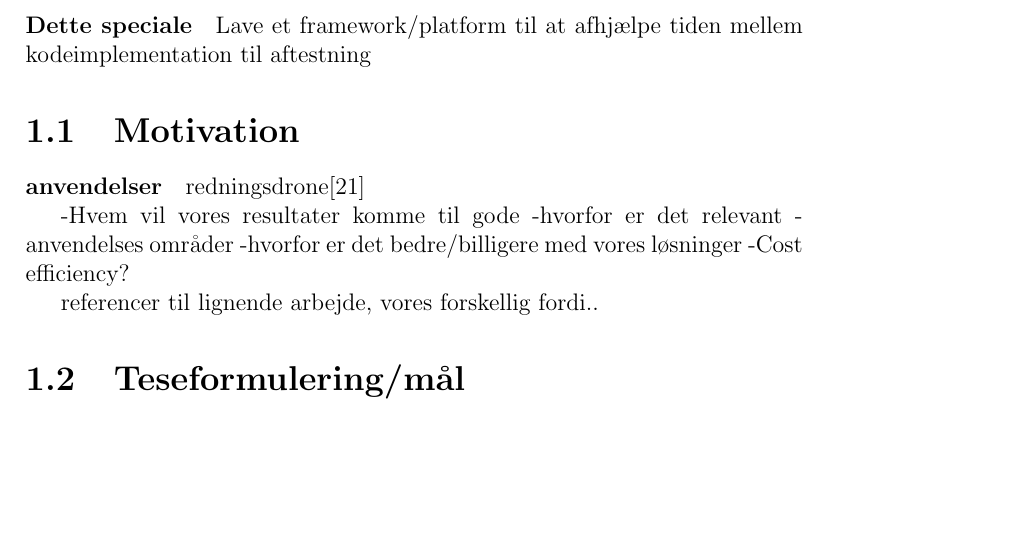
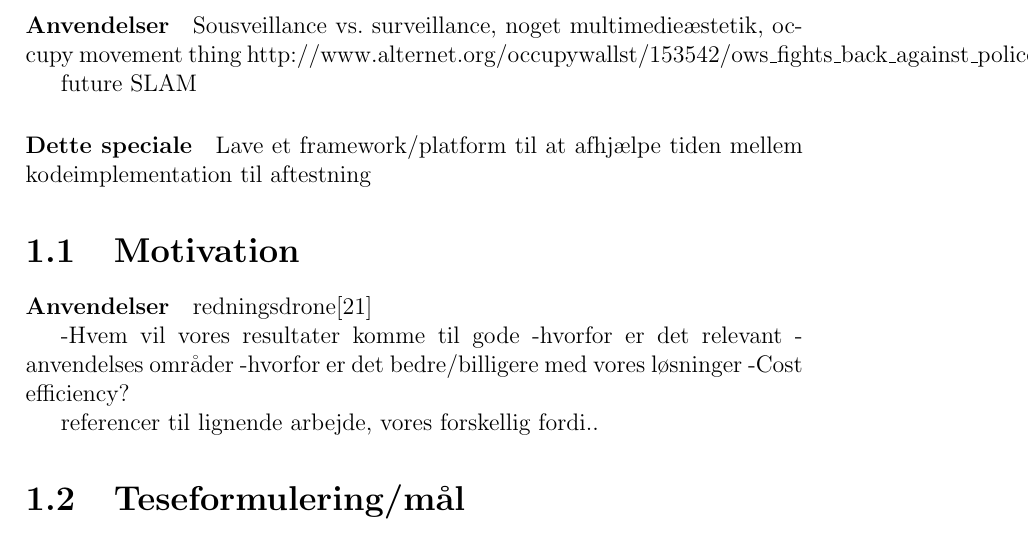
Before and after one commit to taghof/Navigation-for-Robots-with-WIFI-and-CV, a LaTeX thesis (report/master_thesis.tex): part of page 8 of 56, cut at the place of the change, the shorter picture padded with empty space. Compiled offline with pdfLaTeX; the source files are stored in an older character set and shown here as Unicode.

Commit message:
report update

```diff
--- a/report/master_thesis.tex
+++ b/report/master_thesis.tex
@@ -8,8 +8,9 @@
 \usepackage[ansinew]{inputenc}
 \usepackage{graphicx}
 \usepackage{framed}
+%\usepackage{subfig}
 \usepackage{subfigure}
-\usepackage{float}
+%\usepackage{float}
 \usepackage{listings}
 
 \usepackage{natbib}
@@ -17,6 +18,8 @@
 \usepackage{bm}
 \usepackage{amssymb}
 \usepackage{amsmath}
+\usepackage{tocbibind}
+
 %\usepackage{caption}
 %\usepackage{subcaption}
 %\usepackage{url}
@@ -108,6 +111,13 @@ Minerva museums tourguide robot\cite{Thrun99minerva:a}
 
 Discussion af AR.Dronen som tilfredstillende basis... Modelling and control of a quad-rotor robot, Pounds et al\cite{quteprints33767} bygge en ny mekanisk forsimplet udgave af en quadrocopter, mere robust => færre reperationer...
 
+
+\paragraph{Anvendelser}%eller under motivation...
+Sousveillance vs. surveillance, noget multimedieæstetik,
+occupy movement thing http://www.alternet.org/occupywallst/153542/ows\_fights\_back\_against\_police\_surveillance\_by\_launching\_\%22occucopter\%22\_citizen\_drone/
+
+future SLAM
+
 \paragraph{Dette speciale}
 Lave et framework/platform til at afhjælpe tiden mellem kodeimplementation til aftestning
 
@@ -115,7 +125,7 @@ Lave et framework/platform til at afhjælpe tiden mellem kodeimplementation til
 \section{Motivation} % Thomas & Morten, Hvorfor
 
 \label{sec:motivation}
-\paragraph{anvendelser}
+\paragraph{Anvendelser}
 redningsdrone\cite{electronic:redningsdronedk}
 
 -Hvem vil vores resultater komme til gode
```
